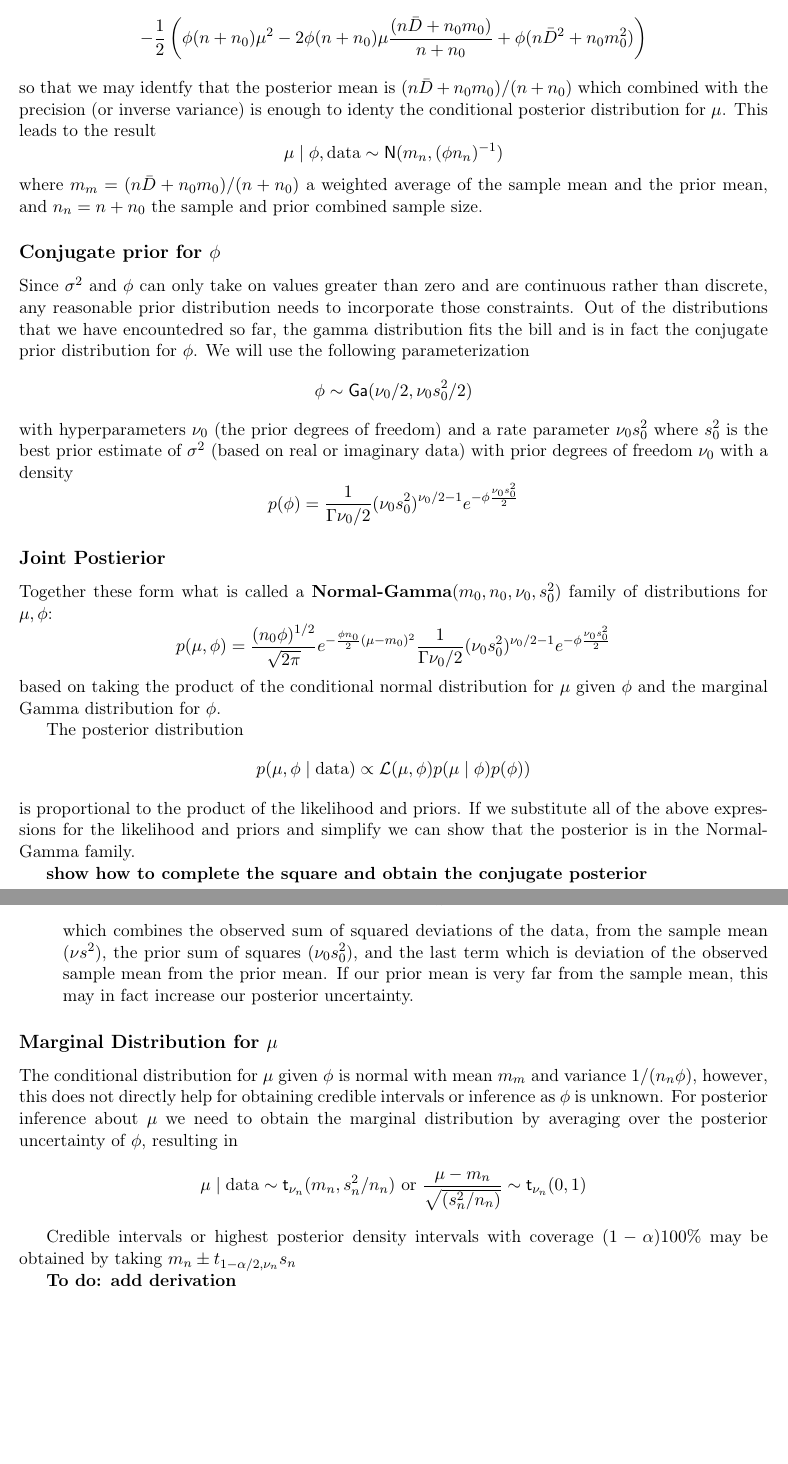
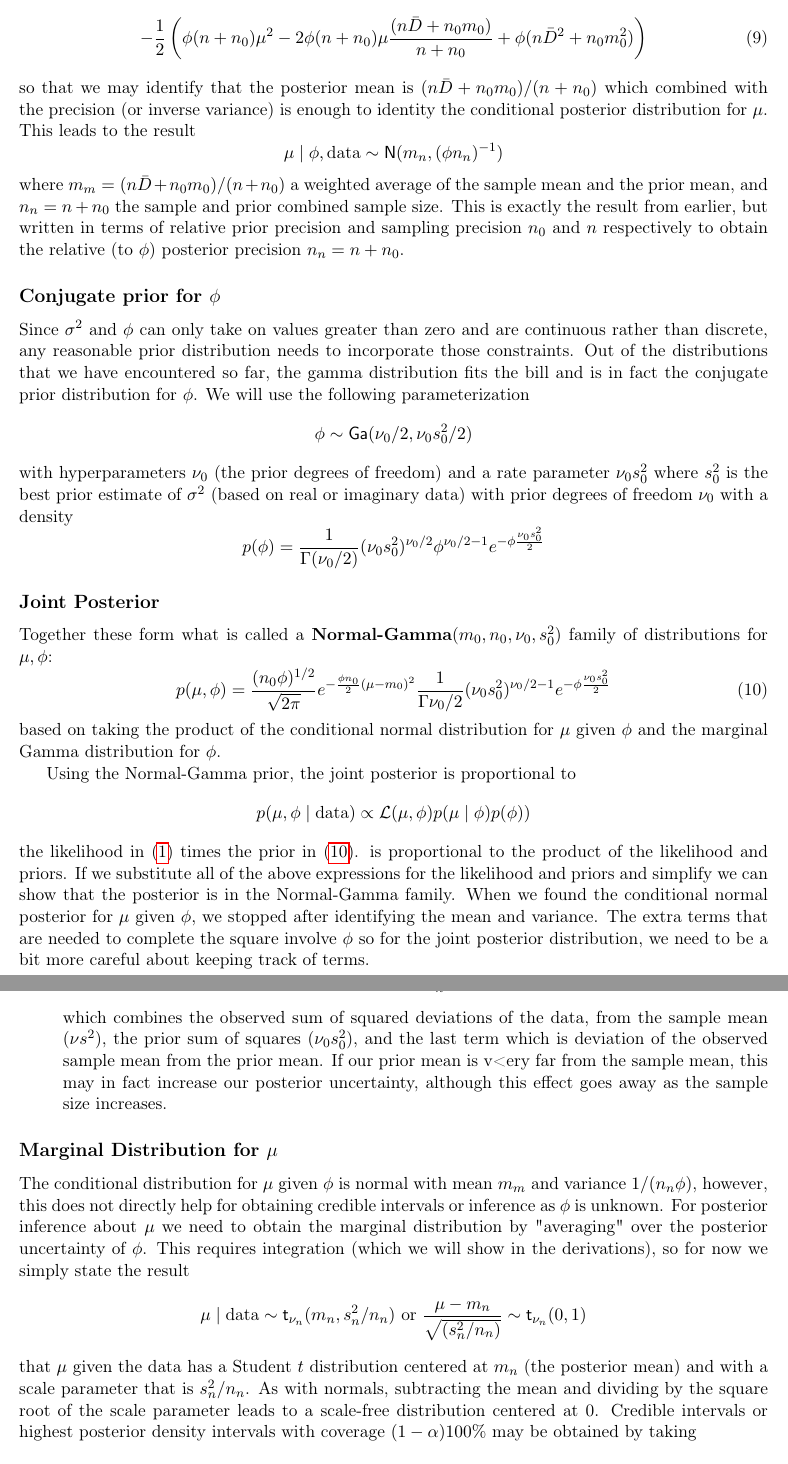
Before and after one commit to StatsWithR/figures, a LaTeX document (04_bayesian_statistics/week_03/4.3.2_comparing_two_paired_means/Docs/4-3-2-pair-notes.tex): two parts of pages 5 and 6 of 8, joined at a grey line, cut so that both start at the same text, the shorter picture padded with empty space. Compiled offline with pdfLaTeX; a LaTeX package or settings file that is missing is left out.

Commit message:
more details for derivations

```diff
--- a/04_bayesian_statistics/week_03/4.3.2_comparing_two_paired_means/Docs/4-3-2-pair-notes.tex
+++ b/04_bayesian_statistics/week_03/4.3.2_comparing_two_paired_means/Docs/4-3-2-pair-notes.tex
@@ -24,7 +24,7 @@
 \title{Optional Reading:\\ Derivations for comparing two paired means using Bayes factors}
 
 \author{Dr.~Merlise Clyde}
-\date{}
+\date{Draft}
 
 
 \usepackage{Sweave}
@@ -147,13 +149,14 @@ For our posterior,  we need to expand  the quadratics and recombineterm to ident
 - \frac 1 2  n \phi (\bar{D} - \mu)^2  - \frac 1 2  n_0 \phi (\mu - m_0)^2  & =
 -\frac 1 2 \left(\phi( n + n_0) \mu^2 - 2 \phi \mu (n \bar{D} + n_0 m_0) + \phi (n \bar{D}^2 + n_0 m_0^2) \right)
 \end{align*}
-where we can read off that the posterior precision is $\phi(n + n_0)$.   The linear term is not yet of the form of the posterior precision times the posterior mean (times 2), but if we multiply and divide by $n + n_0$ it will does satisy that
- $$-\frac 1 2 \left(\phi( n + n_0) \mu^2 - 2 \phi ( n + n_0) \mu \frac{(n \bar{D} + n_0 m_0) } {n + n_0} + \phi (n \bar{D}^2 + n_0 m_0^2) \right)$$
- so that we may identfy that the posterior mean is $(n \bar{D} + n_0 m_0) /(n + n_0)$ which combined with the precision (or inverse variance) is enough to identy the conditional posterior distribution for $\mu$.  This leads to the result
+where we can read off that the posterior precision is $\phi(n + n_0)$.   The linear term is not yet of the form of the posterior precision times the posterior mean (times 2), but if we multiply and divide by $n + n_0$ it does satisfy that
+ \begin{equation}-\frac 1 2 \left(\phi( n + n_0) \mu^2 - 2 \phi ( n + n_0) \mu \frac{(n \bar{D} + n_0 m_0) } {n + n_0} + \phi (n \bar{D}^2 + n_0 m_0^2) \right)  \label{eq:quad}
+ \end{equation}
+ so that we may identify that the posterior mean is $(n \bar{D} + n_0 m_0) /(n + n_0)$ which combined with the precision (or inverse variance) is enough to identity the conditional posterior distribution for $\mu$.  This leads to the result
 $$ \mu \mid \phi, \data \sim \No(m_n, (\phi n_n)^{-1})
 $$
 where $m_m = (n \bar{D} + n_0 m_0) /(n + n_0)$ a weighted average of the sample mean and the prior mean, and
-$n_n = n + n_0$ the sample and prior combined sample size.
+$n_n = n + n_0$ the sample and prior combined sample size.   This is exactly the result from earlier, but written in terms of relative prior precision and sampling precision $n_0$ and $n$ respectively to obtain the relative (to $\phi$) posterior precision $n_n = n + n_0$.
 
 
 
@@ -161,27 +164,29 @@ $n_n = n + n_0$ the sample and prior combined sample size.
 
 
 \subsection*{Conjugate prior for $\phi$}
-Since $\sigma^2$ and $\phi$ can only take on values greater than zero and are continuous rather than discrete,  any reasonable prior distribution needs to incorporate those constraints.  Out of the distributions that we have encountedred so far, the gamma distribution fits the bill and is in fact the conjugate prior distribution for $\phi$.  We will use the following parameterization
+Since $\sigma^2$ and $\phi$ can only take on values greater than zero and are continuous rather than discrete,  any reasonable prior distribution needs to incorporate those constraints.  Out of the distributions that we have encountered so far,
+the gamma distribution fits the bill and is in fact the conjugate prior distribution for $\phi$.  We will use the following parameterization
 $$
 \phi \sim \Ga(\nu_0/2, \nu_0 s^2_0/2)
 $$
 with hyperparameters  $\nu_0$ (the prior degrees of freedom) and a rate parameter $\nu_0 s^2_0$ where $s^2_0$ is the best prior estimate of $\sigma^2$  (based on real or imaginary data) with prior degrees of freedom $\nu_0$ with a density
-$$p(\phi) = \frac{1}{\Gamma{\nu_0/2}} (\nu_0 s^2_0 )^{\nu_0/2 -1} e^{- \phi \frac{\nu_0 s^2_0} {2}}
+$$p(\phi) = \frac{1}{\Gamma(\nu_0/2)} (\nu_0 s^2_0 )^{\nu_0/2} \phi^{\nu_0/2 - 1} e^{- \phi \frac{\nu_0 s^2_0} {2}}
 $$
 
-\subsection*{Joint Postierior}
+\subsection*{Joint Posterior}
 Together these form what is called a {\bf Normal-Gamma}($m_0, n_0, \nu_0, s^2_0$) family of distributions for $\mu, \phi$:
-$$
+\begin{equation}
 p(\mu, \phi) = \frac{(n_0 \phi)^{1/2}} {\sqrt{2\pi}} e^{- \frac{\phi n_0}{2} (\mu -m_0)^2} \frac{1}{\Gamma{\nu_0/2}} (\nu_0 s^2_0 )^{\nu_0/2 -1} e^{- \phi \frac{\nu_0 s^2_0} {2}}
-$$
+\label{eq:NG}
+\end{equation}
 based on taking the product of the conditional normal distribution for $\mu$ given $\phi$ and the marginal Gamma  distribution for $\phi$.
 
-The posterior distribution
+Using the Normal-Gamma prior, the joint posterior is proportional to
 $$
 p(\mu, \phi \mid \data) \propto {\cal{L}}(\mu, \phi) p(\mu \mid \phi) p(\phi)
 )
 $$
+the likelihood in (\ref{eq:lik}) times the prior in (\ref{eq:NG}).
 is proportional to the product of the likelihood and priors.
-If we substitute all of the above expressions for the likelihood and priors and simplify we can show that the posterior is in the Normal-Gamma family.
+If we substitute all of the above expressions for the likelihood and priors and simplify we can show that the posterior is in the Normal-Gamma family.  When we found the conditional normal posterior for $\mu$ given $\phi$, we stopped after identifying the mean and variance.  The extra terms that are needed to complete the square involve $\phi$ so for the joint posterior distribution, we need to be a bit more careful about keeping track of terms.
 
-{\bf show how to complete the square and obtain the conjugate posterior}
@@ -196,7 +202,7 @@ which is a weighted combination of the sample mean and the prior mean
 \item $\nu_n$: posterior degrees of freedom $\nu_n = \nu + \nu_0 + 1$ where the extra 1 comes from the distribution on $\mu$
 \item $s^2_n$: posterior scale (squared)
 $$ s^2_n = \frac{ s^2 \nu + s^2_0 \nu_0 +  \frac{n n_0} {n + n_0} (\bar{D} - m_0)^2}{\nu_n} $$
-which combines the observed sum of squared deviations of the data,  from the sample mean ($\nu s^2$), the prior sum of squares ($\nu_0 s^2_0$), and the last term which is deviation of the observed sample mean from the prior mean. If our   prior mean is very far from the sample mean, this may in fact increase our posterior uncertainty.
+which combines the observed sum of squared deviations of the data,  from the sample mean ($\nu s^2$), the prior sum of squares ($\nu_0 s^2_0$), and the last term which is deviation of the observed sample mean from the prior mean. If our   prior mean is v<ery far from the sample mean, this may in fact increase our posterior uncertainty, although this effect goes away as the sample size increases.
 \end{itemize}
 
 
@@ -205,15 +211,14 @@ which combines the observed sum of squared deviations of the data,  from the sam
 The conditional distribution for $\mu$ given $\phi$ is normal with mean $m_m$ and
 variance $1/(n_n \phi)$, however, this does not directly help for obtaining credible intervals or inference as $\phi$ is unknown.
 For posterior inference about $\mu$ we need to obtain the marginal distribution by
-averaging  over the posterior uncertainty of $\phi$, resulting in
+"averaging"  over the posterior uncertainty of $\phi$.  This requires integration (which we will show in the derivations), so for now we simply state the  result
 $$
 \mu \mid \data  \sim \St_{\nu_n}(m_n, s^2_n/n_n)  \text{ or }  \frac{\mu - m_n}{\sqrt{(s^2_n/n_n)}} \sim \St_{\nu_n}(0,1)
 $$
+that $\mu$ given the data has a Student $t$ distribution centered at  $m_n$ (the posterior mean) and with a scale parameter that is $s^2_n/n_n$.   As with normals, subtracting the mean and dividing by the square root of the scale parameter leads to a scale-free distribution centered at 0.  Credible intervals or highest posterior density intervals with coverage $(1 - \alpha) 100\%$ may be obtained by taking
+$$m_n \pm t_{1 - \alpha/2, \nu_n} s_n$$
 
-Credible intervals or highest posterior density intervals with coverage $(1 - \alpha) 100\%$ may be obtained by taking
-$m_n \pm t_{1 - \alpha/2, \nu_n} s_n$
 
-{\bf To do: add derivation}
 
 \subsection*{Reference Prior}
 
```
Also changed, not shown: 04_bayesian_statistics/week_03/4.3.2_comparing_two_paired_means/Docs/4-3-2-pair-notes-concordance.tex (+1 -1 lines), 04_bayesian_statistics/week_03/4.3.2_comparing_two_paired_means/Docs/4-3-2-pair-notes-hist.pdf, 04_bayesian_statistics/week_03/4.3.2_comparing_two_paired_means/Docs/4-3-2-pair-notes.pdf, 04_bayesian_statistics/week_03/4.3.2_comparing_two_paired_means/Docs/Rplots.pdf, 04_bayesian_statistics/week_03/4.3.2_comparing_two_paired_means/Docs/4-3-2-pair-notes.tex (53 more changed lines), 3 other files.
